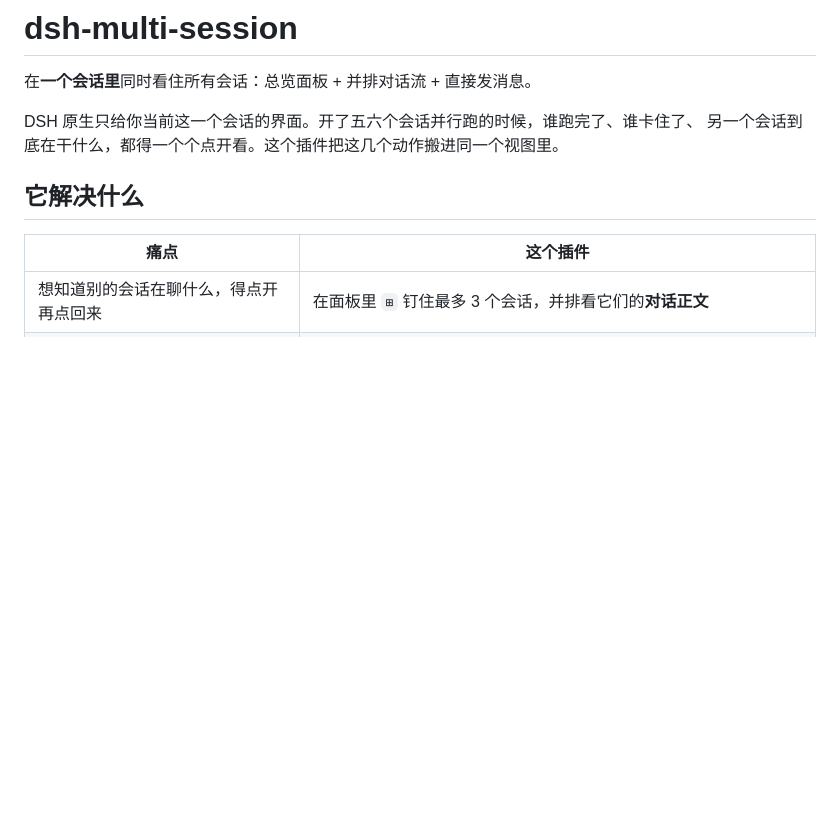
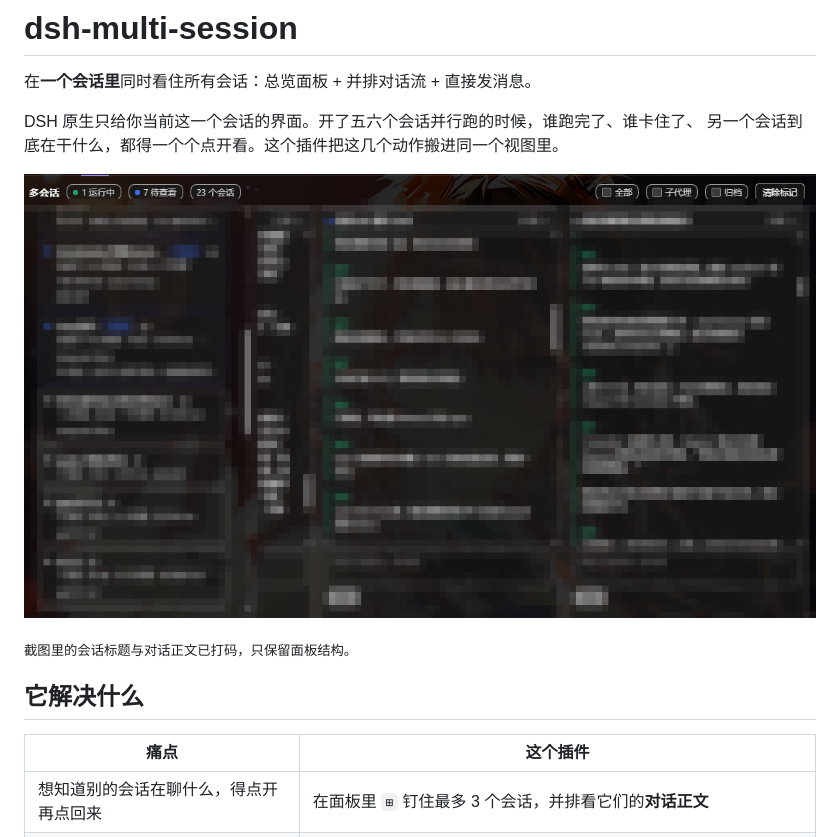
Before and after one commit to good-saltfish/dsh-multi-session, a Markdown page: README.md, the part around the change. GitHub-like rendering; pictures changed too: assets/screenshot-board.png (added); blank space fills up the shorter version.

Commit message:
docs: 加脱敏示意图与 screenshots.json

```diff
--- a/README.md
+++ b/README.md
@@ -4,6 +4,10 @@
 
 DSH 原生只给你当前这一个会话的界面。开了五六个会话并行跑的时候，谁跑完了、谁卡住了、
 另一个会话到底在干什么，都得一个个点开看。这个插件把这几个动作搬进同一个视图里。
+
+![](assets/screenshot-board.png)
+
+<sub>截图里的会话标题与对话正文已打码，只保留面板结构。</sub>
 
 ## 它解决什么
 
```
Also changed, not shown: 2 other files.
